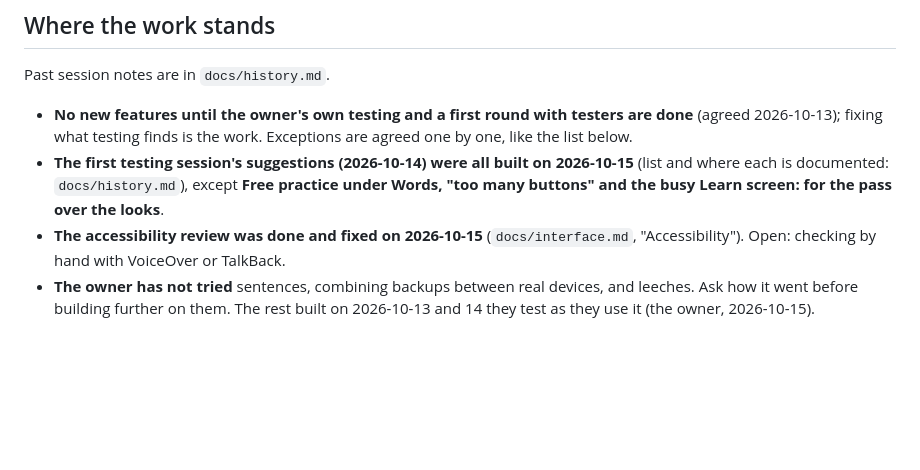
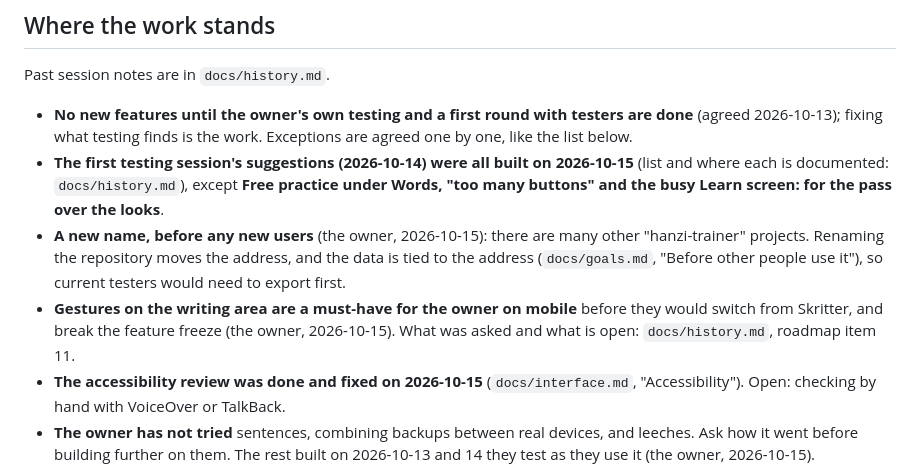
Before and after one commit to BunnyApocalypse/yutu-chinese, a Markdown page: CLAUDE.md, the part around the change. Drawn GitHub-style; blank space fills up the shorter version.

Commit message:
To do: a new name before new users; gestures are a must-have on mobile
Co-Authored-By: Claude Opus 5.5 <noreply@anthropic.com>

```diff
--- a/CLAUDE.md
+++ b/CLAUDE.md
@@ -115,6 +115,8 @@ Past session notes are in `docs/history.md`.
 
 - **No new features until the owner's own testing and a first round with testers are done** (agreed 2026-10-13); fixing what testing finds is the work. Exceptions are agreed one by one, like the list below.
 - **The first testing session's suggestions (2026-10-14) were all built on 2026-10-15** (list and where each is documented: `docs/history.md`), except **Free practice under Words, "too many buttons" and the busy Learn screen: for the pass over the looks**.
+- **A new name, before any new users** (the owner, 2026-10-15): there are many other "hanzi-trainer" projects. Renaming the repository moves the address, and the data is tied to the address (`docs/goals.md`, "Before other people use it"), so current testers would need to export first.
+- **Gestures on the writing area are a must-have for the owner on mobile** before they would switch from Skritter, and break the feature freeze (the owner, 2026-10-15). What was asked and what is open: `docs/history.md`, roadmap item 11.
 - **The accessibility review was done and fixed on 2026-10-15** (`docs/interface.md`, "Accessibility"). Open: checking by hand with VoiceOver or TalkBack.
 - **The owner has not tried** sentences, combining backups between real devices, and leeches. Ask how it went before building further on them. The rest built on 2026-10-13 and 14 they test as they use it (the owner, 2026-10-15).
 - **The general page of notes for a native speaker** has not been answered (the Taiwan one was; `data/notes/CLAUDE.md`).
```
Also changed, not shown: docs/goals.md (+1 -0 lines), docs/history.md (+1 -1 lines).
